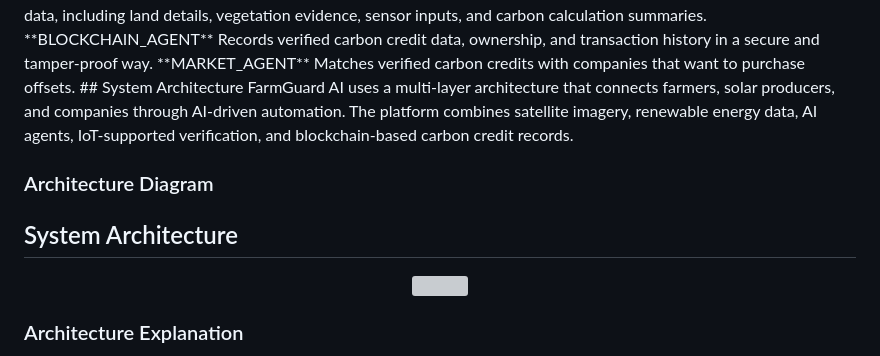
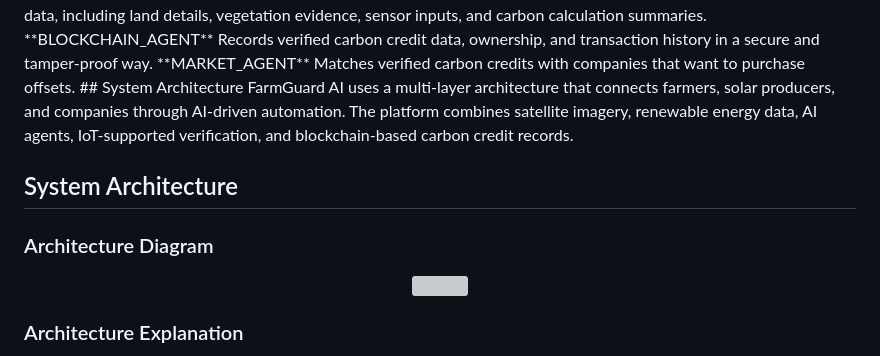
Before and after one commit to Bhavana-sree/farmguard-ai-using-multiagent, a Markdown page: README.md, the part around one of its changes. GitHub-like rendering; grey boxes are pictures that could not be loaded.

```diff
--- a/README.md
+++ b/README.md
@@ -113,8 +113,8 @@ Matches verified carbon credits with companies that want to purchase offsets.
 ## System Architecture
 FarmGuard AI uses a multi-layer architecture that connects farmers, solar producers, and companies through AI-driven automation. The platform combines satellite imagery, renewable energy data, AI agents, IoT-supported verification, and blockchain-based carbon credit records.
 
+## System Architecture
+
 ### Architecture Diagram
 
-## System Architecture
-
 <p align="center">
```
Also changed, not shown: other parts of README.md (+1 -1 lines).
